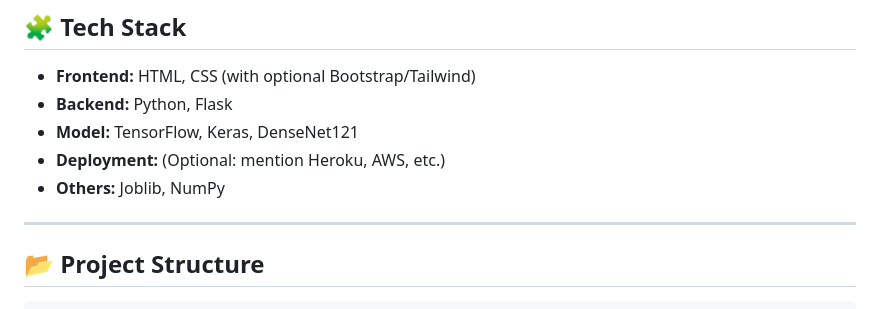
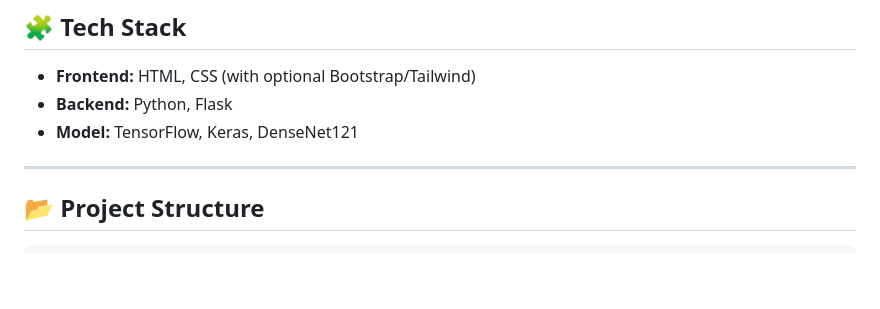
Before and after one commit to Raiyyan355/Pneumonia-Detection-Flask, a Markdown page: README.md, the part around the change. GitHub-like rendering; blank space fills up the shorter version.

```diff
--- a/README.md
+++ b/README.md
@@ -28,8 +28,6 @@ This project allows users to upload chest X-ray images and provides real-time pr
 - **Frontend:** HTML, CSS (with optional Bootstrap/Tailwind)
 - **Backend:** Python, Flask
 - **Model:** TensorFlow, Keras, DenseNet121
-- **Deployment:** (Optional: mention Heroku, AWS, etc.)
-- **Others:** Joblib, NumPy
 
 ---
 
```
